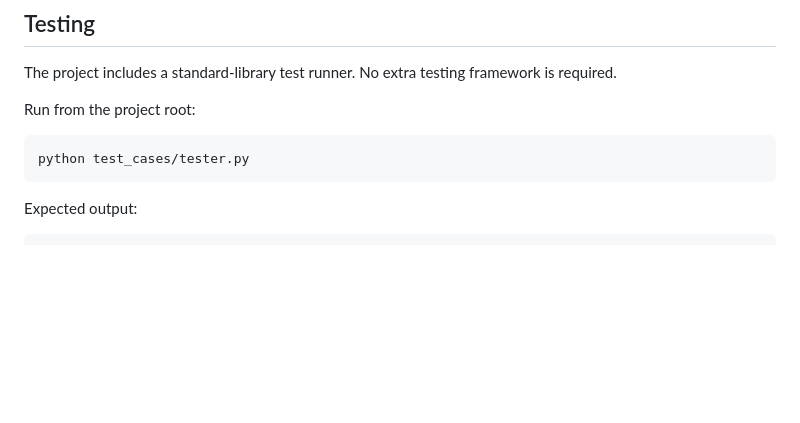
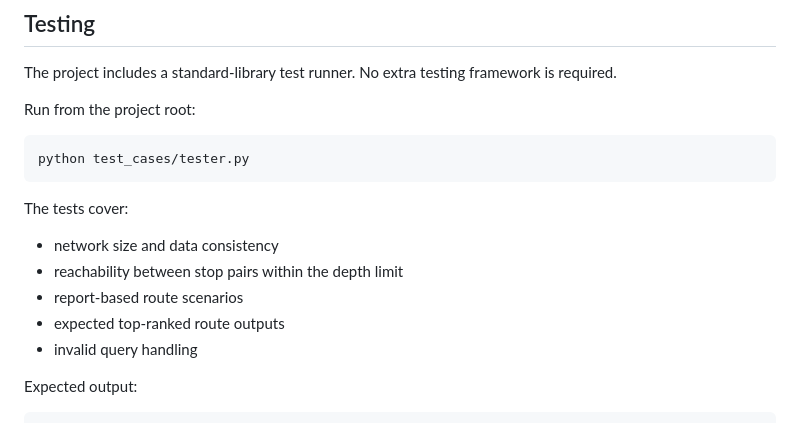
Before and after one commit to kooki1000/COMP1110-Group-D21-Project, a Markdown page: README.md, the part around the change. Rendered like a GitHub page; blank space fills up the shorter version.

````diff
--- a/README.md
+++ b/README.md
@@ -243,6 +243,13 @@ Run from the project root:
 ```bash
 python test_cases/tester.py
 ```
+The tests cover:
+
+- network size and data consistency
+- reachability between stop pairs within the depth limit
+- report-based route scenarios
+- expected top-ranked route outputs
+- invalid query handling
 
 Expected output:
 
````
